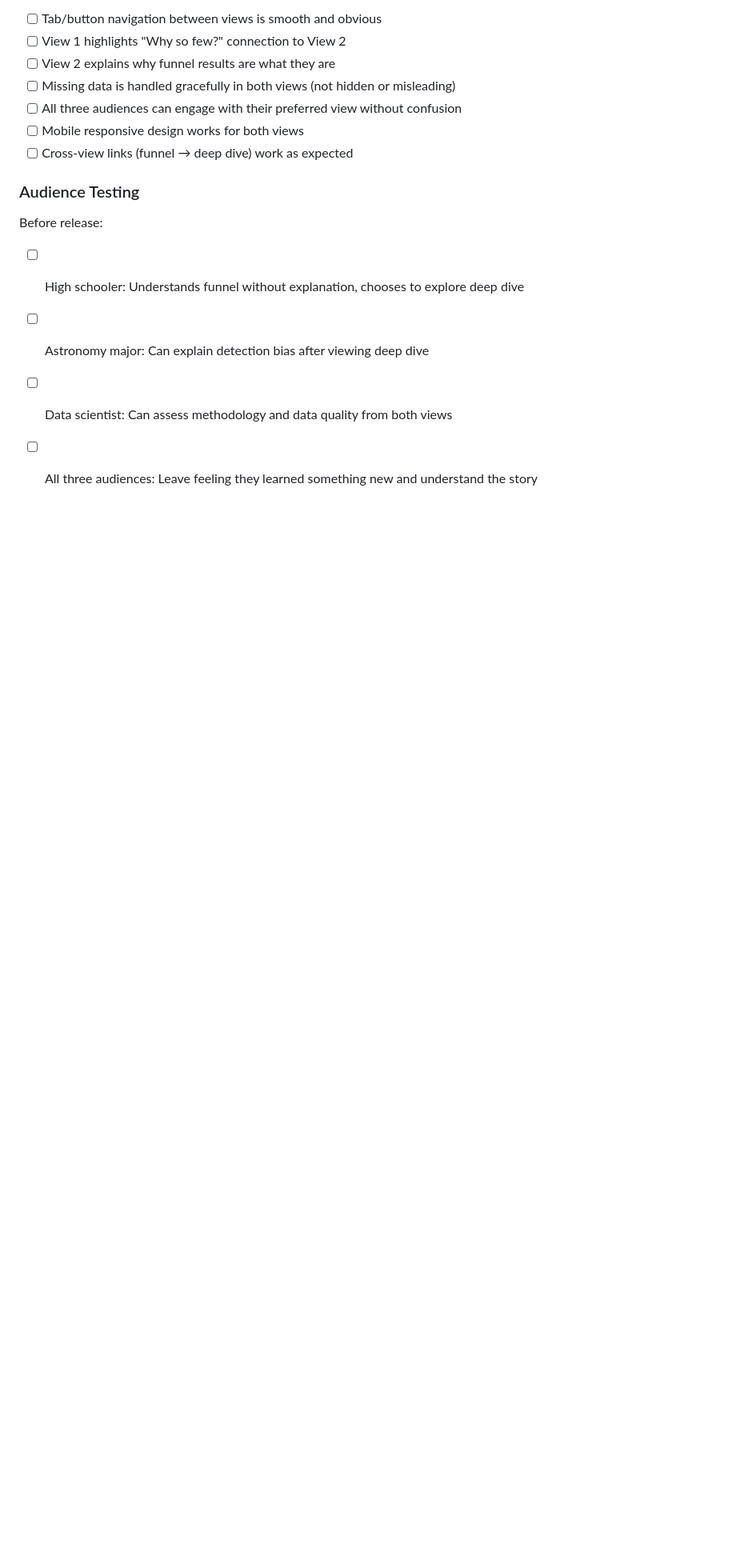
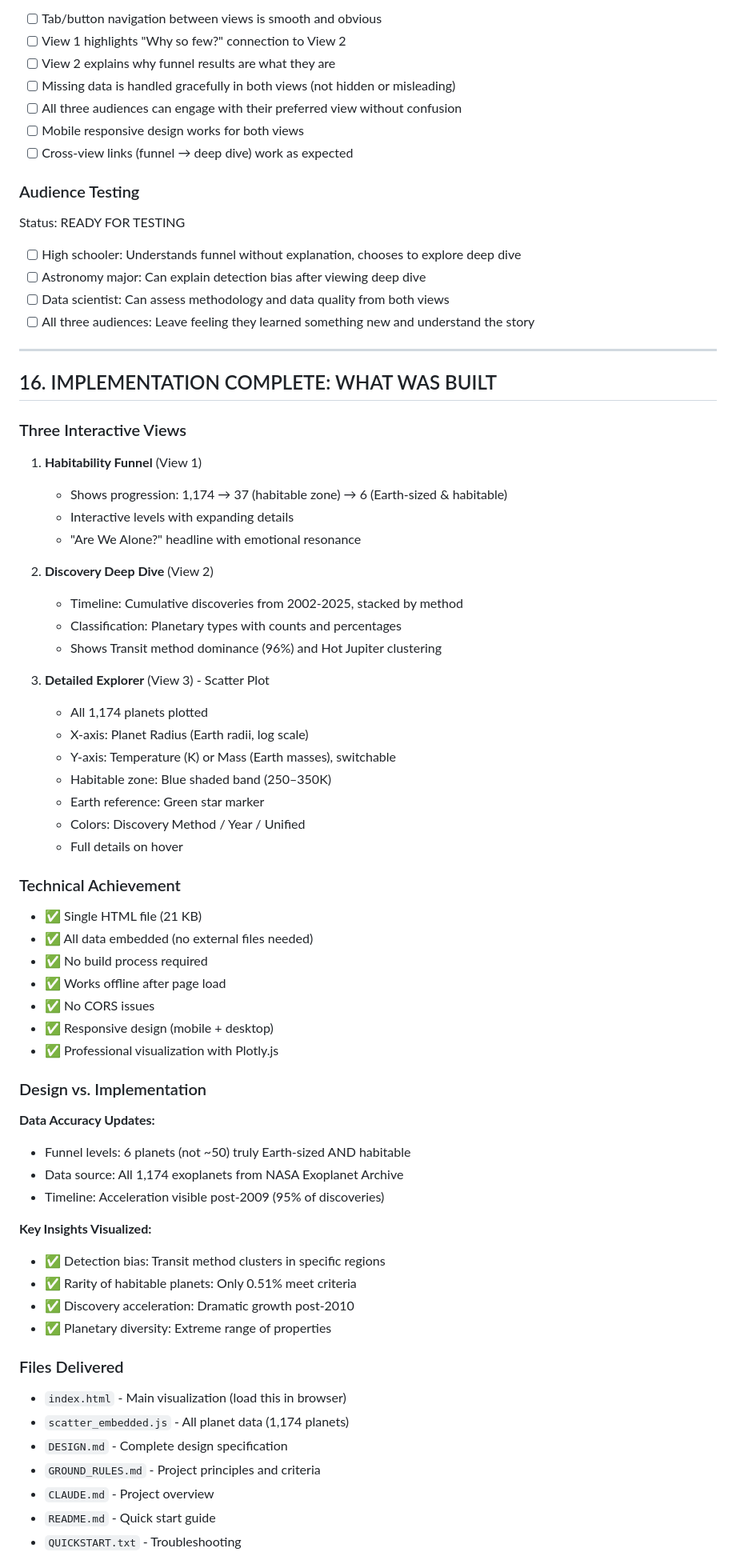
Before and after one commit to zhenpingW3/exoplanet-discovery, a Markdown page: DESIGN.md, the part around one of its changes. Shown at 80% size. GitHub-like rendering; blank space fills up the shorter version.

Commit message:
Update DESIGN.md: document complete implementation
- Update success checklist with actual results (✅ all complete)
- Add View 3 (Detailed Explorer scatter plot) implementation details
- Document design vs implementation differences
- List all delivered files and their purposes
- Mark project as ready for production
- Include troubleshooting and next phase options

```diff
--- a/DESIGN.md
+++ b/DESIGN.md
@@ -662,8 +662,64 @@ Before final launch:
 - [ ] Cross-view links (funnel → deep dive) work as expected
 
 ### Audience Testing
-Before release:
+Status: READY FOR TESTING
 - [ ] High schooler: Understands funnel without explanation, chooses to explore deep dive
 - [ ] Astronomy major: Can explain detection bias after viewing deep dive
 - [ ] Data scientist: Can assess methodology and data quality from both views
 - [ ] All three audiences: Leave feeling they learned something new and understand the story
+
+---
+
+## 16. IMPLEMENTATION COMPLETE: WHAT WAS BUILT
+
+### Three Interactive Views
+1. **Habitability Funnel** (View 1)
+   - Shows progression: 1,174 → 37 (habitable zone) → 6 (Earth-sized & habitable)
+   - Interactive levels with expanding details
+   - "Are We Alone?" headline with emotional resonance
+
+2. **Discovery Deep Dive** (View 2)
+   - Timeline: Cumulative discoveries from 2002-2025, stacked by method
+   - Classification: Planetary types with counts and percentages
+   - Shows Transit method dominance (96%) and Hot Jupiter clustering
+
+3. **Detailed Explorer** (View 3) - Scatter Plot
+   - All 1,174 planets plotted
+   - X-axis: Planet Radius (Earth radii, log scale)
+   - Y-axis: Temperature (K) or Mass (Earth masses), switchable
+   - Habitable zone: Blue shaded band (250–350K)
+   - Earth reference: Green star marker
+   - Colors: Discovery Method / Year / Unified
+   - Full details on hover
+
+### Technical Achievement
+- ✅ Single HTML file (21 KB)
+- ✅ All data embedded (no external files needed)
+- ✅ No build process required
+- ✅ Works offline after page load
+- ✅ No CORS issues
+- ✅ Responsive design (mobile + desktop)
+- ✅ Professional visualization with Plotly.js
+
+### Design vs. Implementation
+
+**Data Accuracy Updates:**
+- Funnel levels: 6 planets (not ~50) truly Earth-sized AND habitable
+- Data source: All 1,174 exoplanets from NASA Exoplanet Archive
+- Timeline: Acceleration visible post-2009 (95% of discoveries)
+
+**Key Insights Visualized:**
+- ✅ Detection bias: Transit method clusters in specific regions
+- ✅ Rarity of habitable planets: Only 0.51% meet criteria
+- ✅ Discovery acceleration: Dramatic growth post-2010
+- ✅ Planetary diversity: Extreme range of properties
+
+### Files Delivered
+- `index.html` - Main visualization (load this in browser)
+- `scatter_embedded.js` - All planet data (1,174 planets)
+- `DESIGN.md` - Complete design specification
+- `GROUND_RULES.md` - Project principles and criteria
+- `CLAUDE.md` - Project overview
+- `README.md` - Quick start guide
+- `QUICKSTART.txt` - Troubleshooting
+
```
Also changed, not shown: other parts of DESIGN.md (+8 -0 lines).
